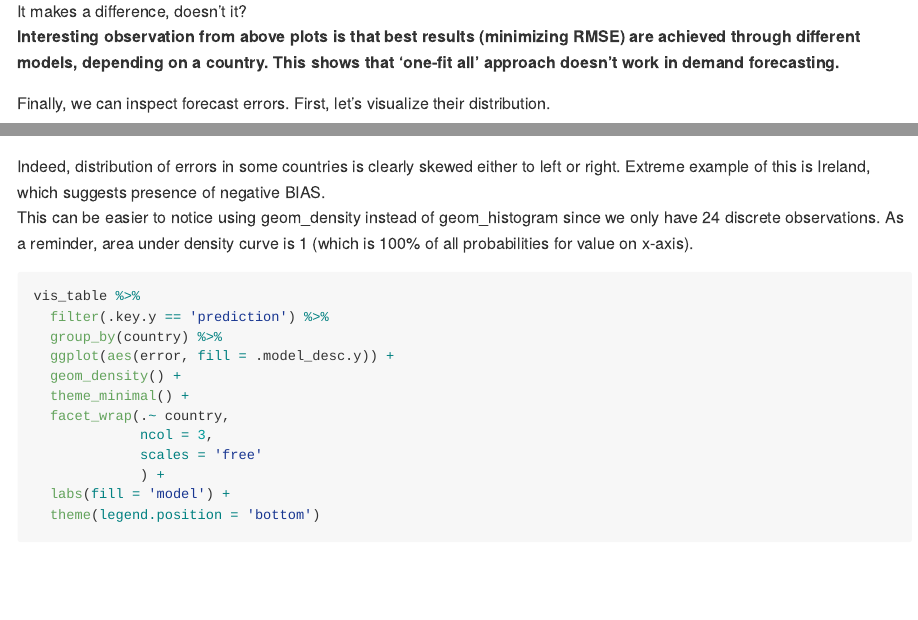
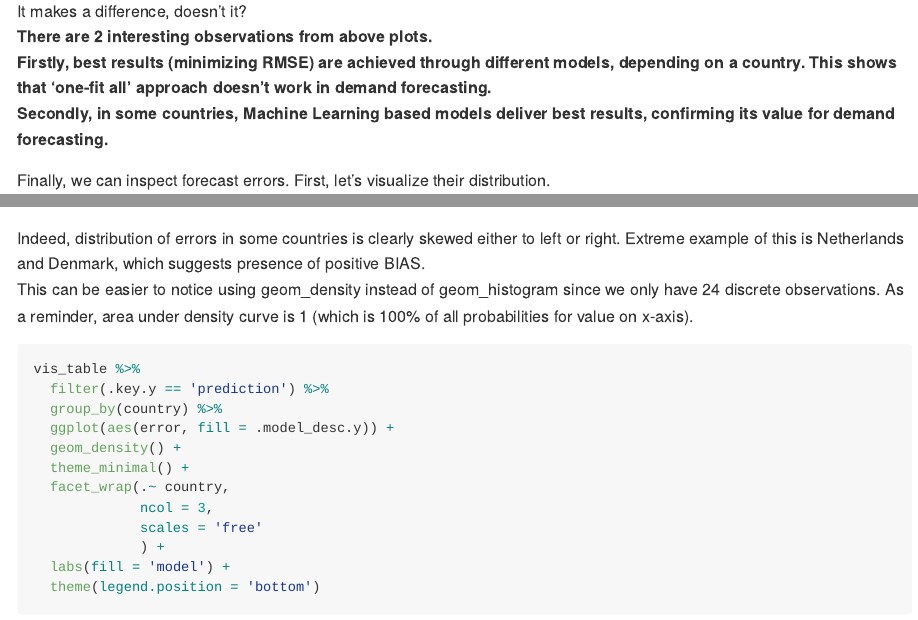
Before and after one commit to mlecicki/Scalable_Demand_Forecasting_And_Safety_Stocks_Modelling, an R Markdown document (Scalable_Demand_Forecasting.Rmd): the page in a window 1100 px wide, from 12590 px down, and a second part further down, joined at a grey line. Rendered offline with R 4.5, knitr and Pandoc, with nearby package versions; some code elsewhere in the file could not run offline.

Commit message:
work in progress - adjusted comments, 27.10.2021.

````diff
--- a/Scalable_Demand_Forecasting.Rmd
+++ b/Scalable_Demand_Forecasting.Rmd
@@ -462,7 +462,9 @@ vis_table %>%
 ```
 
 It makes a difference, doesn't it?<br/>
-**Interesting observation from above plots is that best results (minimizing RMSE) are achieved through different models, depending on a country. This shows that 'one-fit all' approach doesn't work in demand forecasting.**
+**There are 2 interesting observations from above plots.**<br/>
+**Firstly, best results (minimizing RMSE) are achieved through different models, depending on a country. This shows that 'one-fit all' approach doesn't work in demand forecasting.**<br/>
+**Secondly, in some countries, Machine Learning based models deliver best results, confirming its value for demand forecasting.**
 
 Finally, we can inspect forecast errors. First, let's visualize their distribution.
 
@@ -481,7 +483,7 @@ vis_table %>%
   theme(legend.position = 'bottom')
 ```
 
-Indeed, distribution of errors in some countries is clearly skewed either to left or right. Extreme example of this is Ireland, which suggests presence of negative BIAS.<br/>
+Indeed, distribution of errors in some countries is clearly skewed either to left or right. Extreme example of this is Netherlands and Denmark, which suggests presence of positive BIAS.<br/>
 This can be easier to notice using geom_density instead of geom_histogram since we only have 24 discrete observations. As a reminder, area under density curve is 1 (which is 100% of all probabilities for value on x-axis).
 
 ```{r}
````
Also changed, not shown: Scalable_Demand_Forecasting.md, Scalable_Demand_Forecasting_files/figure-gfm/unnamed-chunk-22-1.png, Scalable_Demand_Forecasting_files/figure-gfm/unnamed-chunk-24-1.png, Scalable_Demand_Forecasting_files/figure-gfm/unnamed-chunk-27-1.png, Scalable_Demand_Forecasting_files/figure-gfm/unnamed-chunk-28-1.png, Scalable_Demand_Forecasting_files/figure-gfm/unnamed-chunk-29-1.png.
